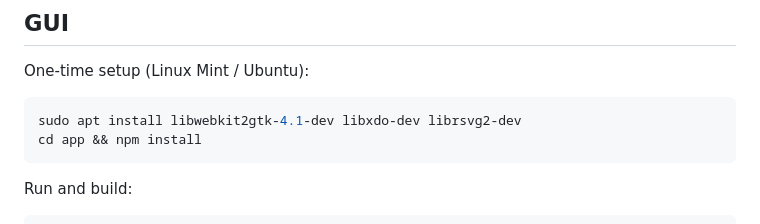
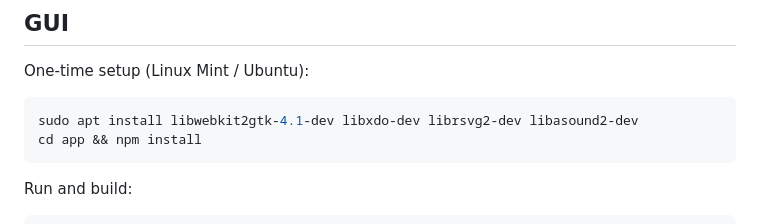
Before and after one commit to QutritLogic/P12-Librarian, a Markdown page: README.md, the part around the change. Drawn GitHub-style.

Commit message:
README: libasound2-dev is needed to build on Linux
midir uses ALSA, so building needs its headers; they were missing from
the install line.

Co-Authored-By: Claude Opus 5.5 <noreply@anthropic.com>

````diff
--- a/README.md
+++ b/README.md
@@ -37,7 +37,7 @@ app/
 One-time setup (Linux Mint / Ubuntu):
 
 ```bash
-sudo apt install libwebkit2gtk-4.1-dev libxdo-dev librsvg2-dev
+sudo apt install libwebkit2gtk-4.1-dev libxdo-dev librsvg2-dev libasound2-dev
 cd app && npm install
 ```
 
````
